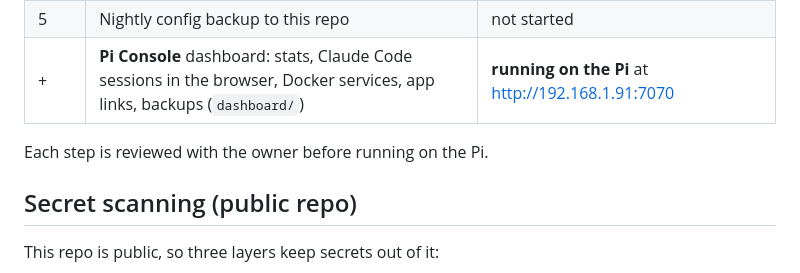
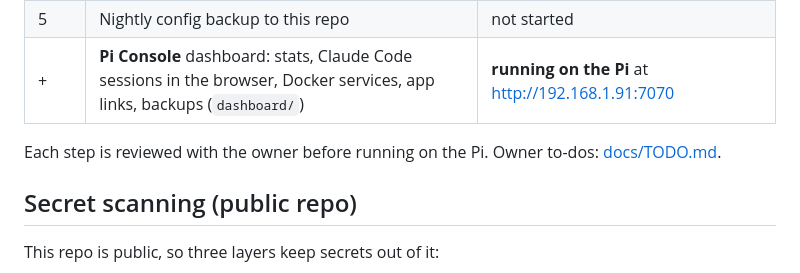
Before and after one commit to kushagra486/raspberrypi-dashboard-server, a Markdown page: README.md, the part around the change. GitHub-like rendering.

```diff
--- a/README.md
+++ b/README.md
@@ -20,7 +20,7 @@ credentials, SSH keys, dumps) are gitignored and are backed up separately.
 | 5 | Nightly config backup to this repo | not started |
 | + | **Pi Console** dashboard: stats, Claude Code sessions in the browser, Docker services, app links, backups (`dashboard/`) | **running on the Pi** at http://192.168.1.91:7070 |
 
-Each step is reviewed with the owner before running on the Pi.
+Each step is reviewed with the owner before running on the Pi. Owner to-dos: [docs/TODO.md](docs/TODO.md).
 
 ## Secret scanning (public repo)
 
```
Also changed, not shown: CLAUDE.md (+6 -0 lines), docs/TODO.md (added, +33 -0 lines).
